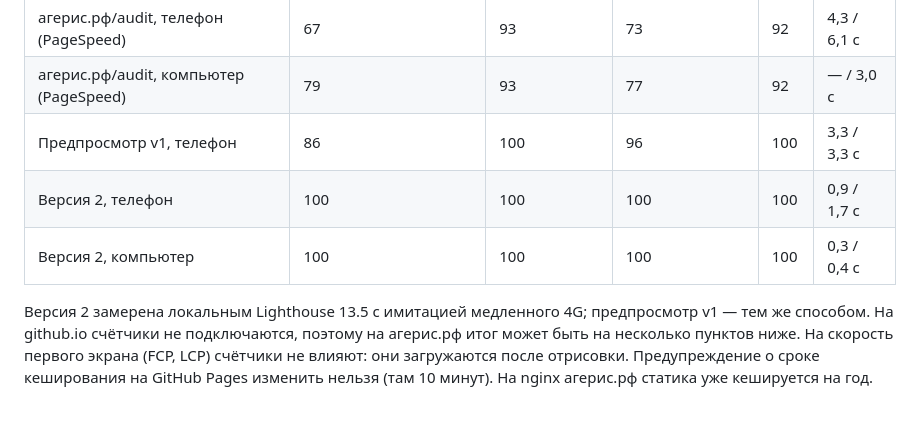
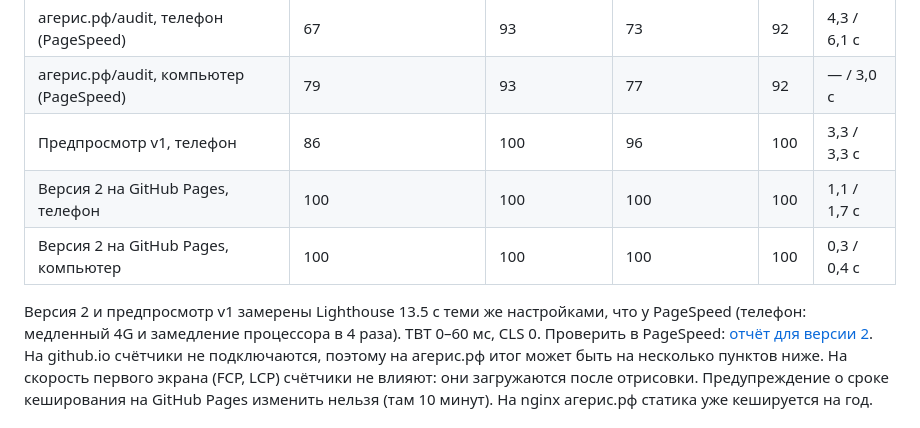
Before and after one commit to sokolnikovalex1975/ageris-audit-v2, a Markdown page: README.md, the part around the change. Rendered like a GitHub page.

Commit message:
README: замеры на GitHub Pages и ссылка на PageSpeed

```diff
--- a/README.md
+++ b/README.md
@@ -32,10 +32,10 @@
 | агерис.рф/audit, телефон (PageSpeed) | 67 | 93 | 73 | 92 | 4,3 / 6,1 с |
 | агерис.рф/audit, компьютер (PageSpeed) | 79 | 93 | 77 | 92 | — / 3,0 с |
 | Предпросмотр v1, телефон | 86 | 100 | 96 | 100 | 3,3 / 3,3 с |
-| Версия 2, телефон | 100 | 100 | 100 | 100 | 0,9 / 1,7 с |
-| Версия 2, компьютер | 100 | 100 | 100 | 100 | 0,3 / 0,4 с |
+| Версия 2 на GitHub Pages, телефон | 100 | 100 | 100 | 100 | 1,1 / 1,7 с |
+| Версия 2 на GitHub Pages, компьютер | 100 | 100 | 100 | 100 | 0,3 / 0,4 с |
 
-Версия 2 замерена локальным Lighthouse 13.5 с имитацией медленного 4G; предпросмотр v1 — тем же способом.
+Версия 2 и предпросмотр v1 замерены Lighthouse 13.5 с теми же настройками, что у PageSpeed (телефон: медленный 4G и замедление процессора в 4 раза). TBT 0–60 мс, CLS 0. Проверить в PageSpeed: [отчёт для версии 2](https://pagespeed.web.dev/report?url=https%3A%2F%2Fsokolnikovalex1975.github.io%2Fageris-audit-v2%2F).
 На github.io счётчики не подключаются, поэтому на агерис.рф итог может быть на несколько пунктов ниже. На скорость первого экрана (FCP, LCP) счётчики не влияют: они загружаются после отрисовки.
 Предупреждение о сроке кеширования на GitHub Pages изменить нельзя (там 10 минут). На nginx агерис.рф статика уже кешируется на год.
 
```
